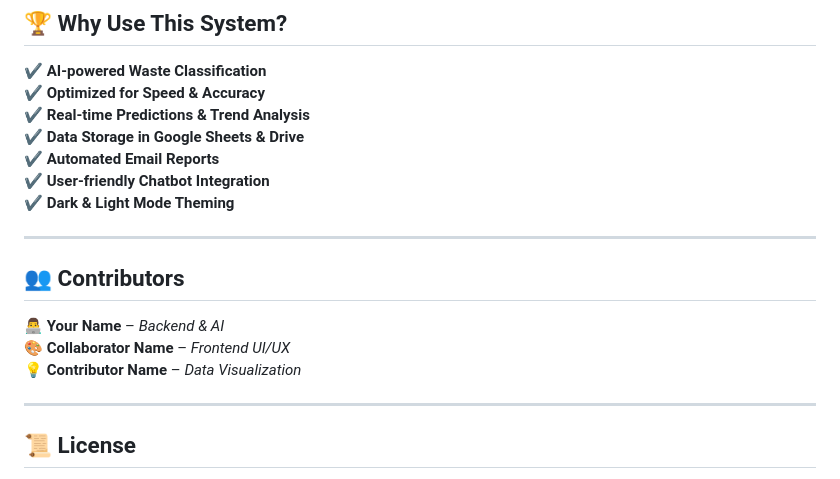
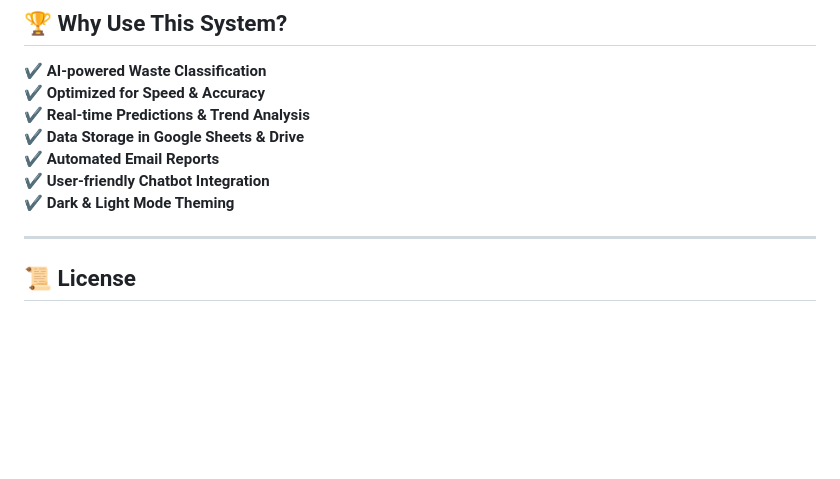
Before and after one commit to Jerophin123/Waste_Management_System, a Markdown page: README.md, the part around the change. Rendered like a GitHub page; blank space fills up the shorter version.

```diff
--- a/README.md
+++ b/README.md
@@ -202,12 +202,6 @@ Then deploy the **`frontend/build`** folder.
 ✔ **User-friendly Chatbot Integration**
 ✔ **Dark & Light Mode Theming**
 
----
-
-## 👥 **Contributors**
-👨‍💻 **Your Name** – _Backend & AI_
-🎨 **Collaborator Name** – _Frontend UI/UX_
-💡 **Contributor Name** – _Data Visualization_
 
 ---
 
```
